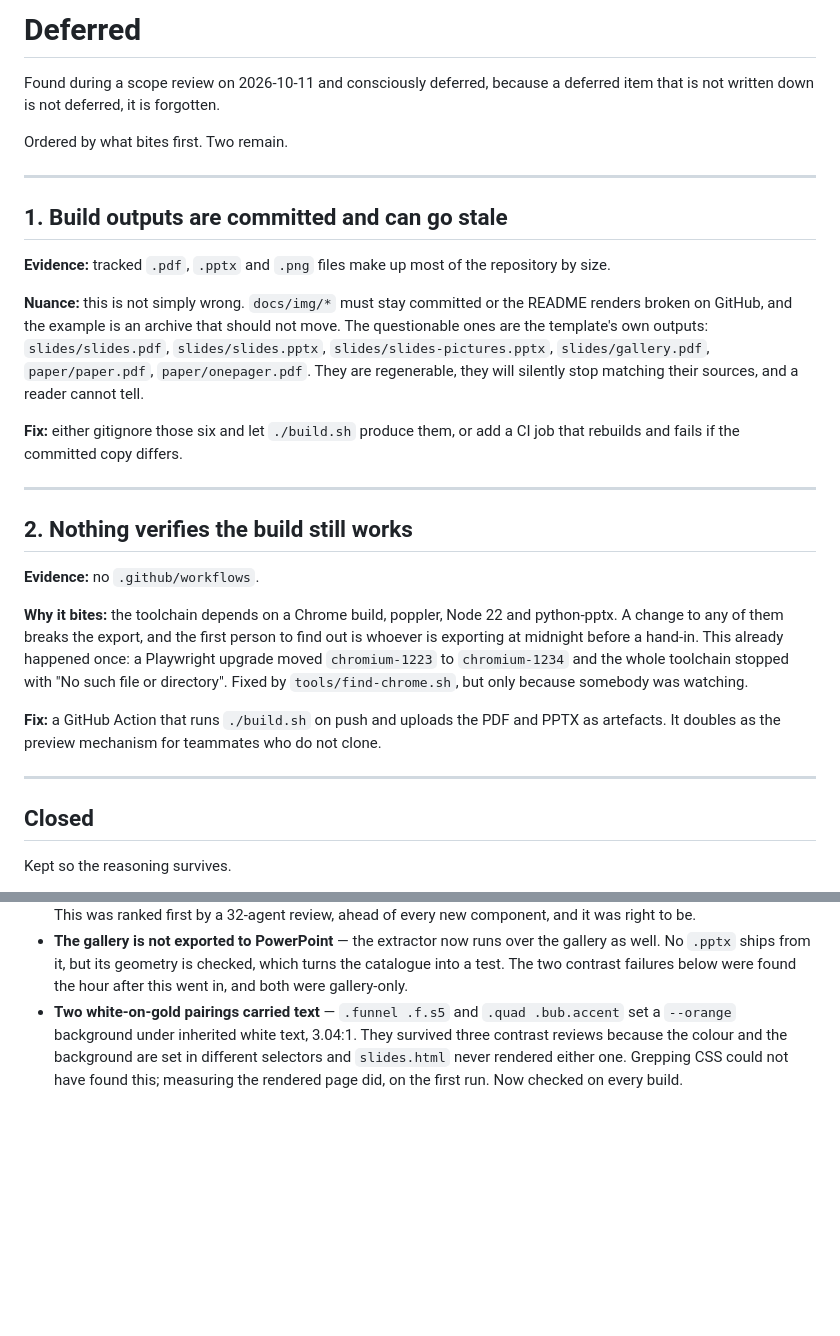
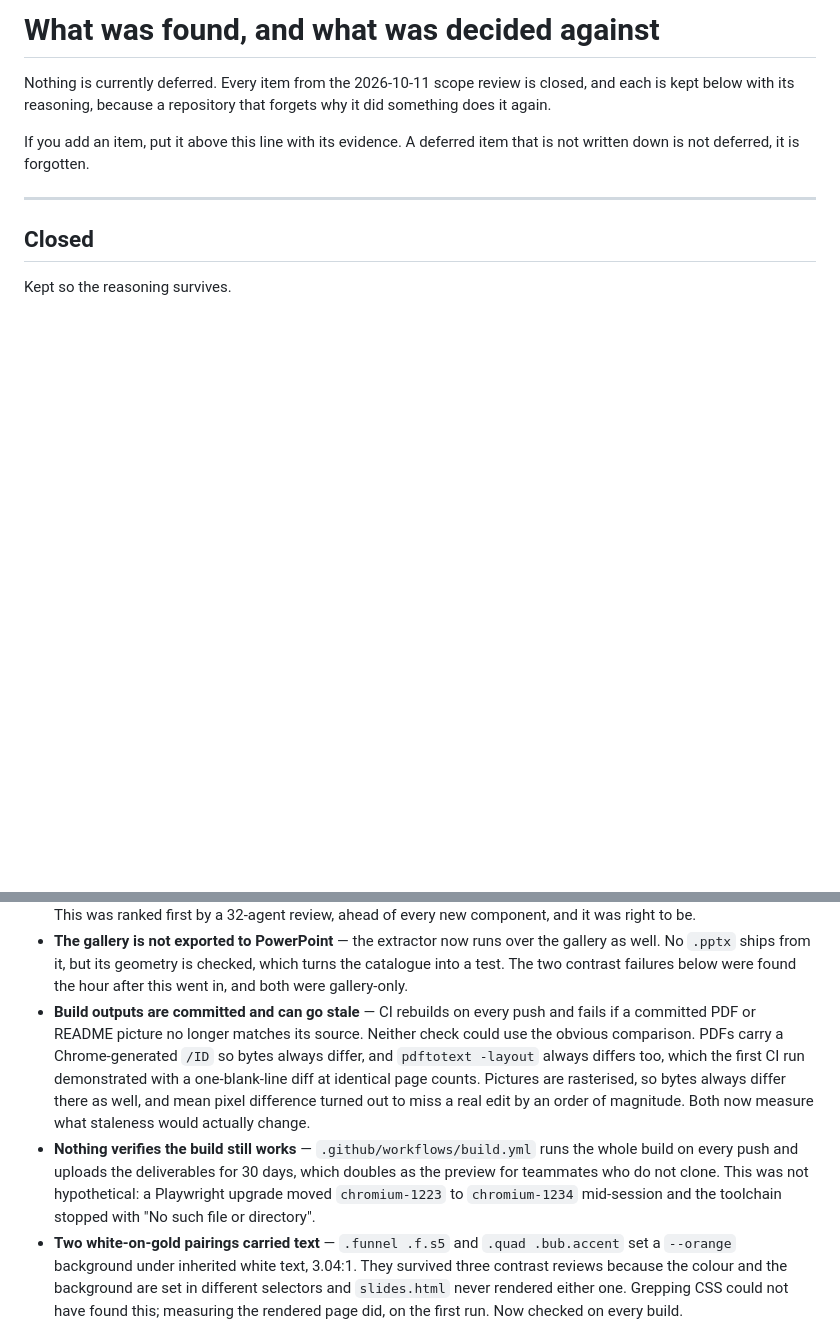
Before and after one commit to Sillvs/edhec-project-template, a Markdown page: TODO.md, 2 parts joined by grey strips. GitHub-like rendering; blank space fills up the shorter version.

Commit message:
docs: close the last two deferred items, add the build and licence badges
Every item from the 2026-10-11 scope review is now closed. TODO.md keeps all
ten with their reasoning rather than deleting them, because a repository that
forgets why it did something does it again, and renames to say what it now is.

Both of the last two needed a comparison that does not exist by default:
  PDFs     bytes always differ (Chrome regenerates /ID), and pdftotext -layout
           always differs too, which the first CI run proved with a
           one-blank-line diff at identical page counts
  pictures bytes always differ (rasterised), and mean pixel difference missed
           a real edit by an order of magnitude

Both now measure what going stale would actually change, and both were
validated against a real failure before being trusted.

```diff
--- a/TODO.md
+++ b/TODO.md
@@ -1,43 +1,11 @@
-# Deferred
+# What was found, and what was decided against
 
-Found during a scope review on 2026-10-11 and consciously deferred, because a
-deferred item that is not written down is not deferred, it is forgotten.
+Nothing is currently deferred. Every item from the 2026-10-11 scope review is
+closed, and each is kept below with its reasoning, because a repository that
+forgets why it did something does it again.
 
-Ordered by what bites first. Two remain.
-
----
-
-## 1. Build outputs are committed and can go stale
-
-**Evidence:** tracked `.pdf`, `.pptx` and `.png` files make up most of the
-repository by size.
-
-**Nuance:** this is not simply wrong. `docs/img/*` must stay committed or the
-README renders broken on GitHub, and the example is an archive that should not
-move. The questionable ones are the template's own outputs: `slides/slides.pdf`,
-`slides/slides.pptx`, `slides/slides-pictures.pptx`, `slides/gallery.pdf`,
-`paper/paper.pdf`, `paper/onepager.pdf`. They are regenerable, they will
-silently stop matching their sources, and a reader cannot tell.
-
-**Fix:** either gitignore those six and let `./build.sh` produce them, or add a
-CI job that rebuilds and fails if the committed copy differs.
-
----
-
-## 2. Nothing verifies the build still works
-
-**Evidence:** no `.github/workflows`.
-
-**Why it bites:** the toolchain depends on a Chrome build, poppler, Node 22 and
-python-pptx. A change to any of them breaks the export, and the first person to
-find out is whoever is exporting at midnight before a hand-in. This already
-happened once: a Playwright upgrade moved `chromium-1223` to `chromium-1234` and
-the whole toolchain stopped with "No such file or directory". Fixed by
-`tools/find-chrome.sh`, but only because somebody was watching.
-
-**Fix:** a GitHub Action that runs `./build.sh` on push and uploads the PDF and
-PPTX as artefacts. It doubles as the preview mechanism for teammates who do not
-clone.
+If you add an item, put it above this line with its evidence. A deferred item
+that is not written down is not deferred, it is forgotten.
 
 ---
 
@@ -72,6 +40,19 @@ Kept so the reasoning survives.
   the gallery as well. No `.pptx` ships from it, but its geometry is checked,
   which turns the catalogue into a test. The two contrast failures below were
   found the hour after this went in, and both were gallery-only.
+- **Build outputs are committed and can go stale** — CI rebuilds on every push
+  and fails if a committed PDF or README picture no longer matches its source.
+  Neither check could use the obvious comparison. PDFs carry a Chrome-generated
+  `/ID` so bytes always differ, and `pdftotext -layout` always differs too,
+  which the first CI run demonstrated with a one-blank-line diff at identical
+  page counts. Pictures are rasterised, so bytes always differ there as well,
+  and mean pixel difference turned out to miss a real edit by an order of
+  magnitude. Both now measure what staleness would actually change.
+- **Nothing verifies the build still works** — `.github/workflows/build.yml`
+  runs the whole build on every push and uploads the deliverables for 30 days,
+  which doubles as the preview for teammates who do not clone. This was not
+  hypothetical: a Playwright upgrade moved `chromium-1223` to `chromium-1234`
+  mid-session and the toolchain stopped with "No such file or directory".
 - **Two white-on-gold pairings carried text** — `.funnel .f.s5` and
   `.quad .bub.accent` set a `--orange` background under inherited white text,
   3.04:1. They survived three contrast reviews because the colour and the
```
Also changed, not shown: README.md (+4 -1 lines).
